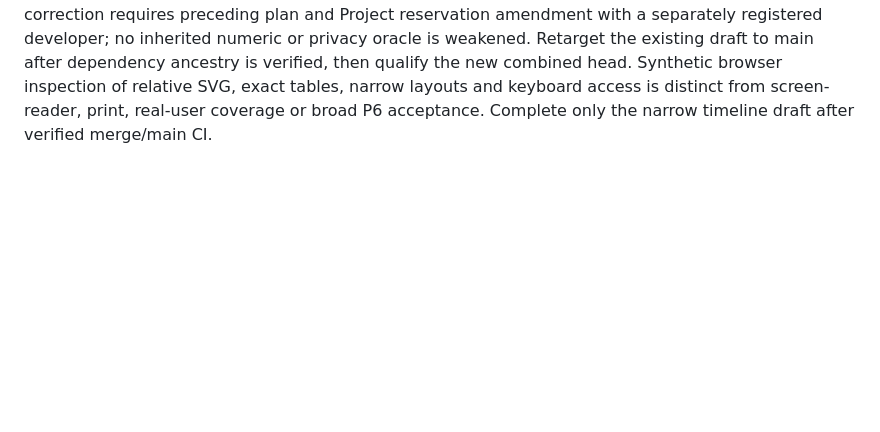
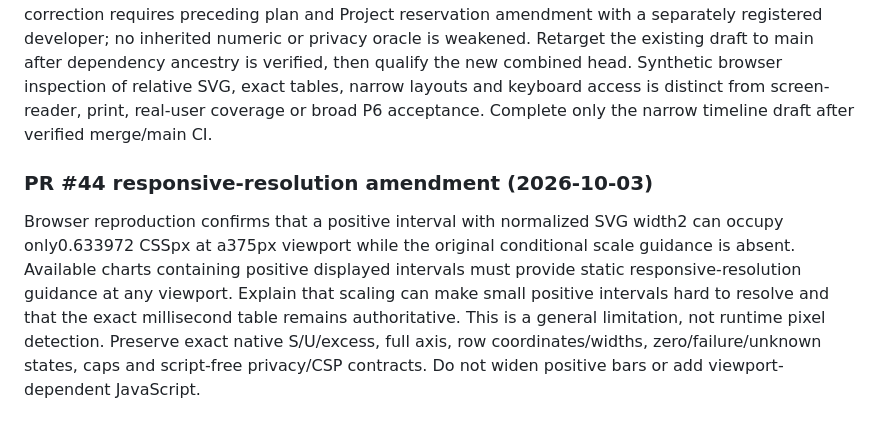
Before and after one commit to WhiteKiwi/agentprof, a Markdown page: docs/SPEC.md, the part around the change. GitHub-like rendering; blank space fills up the shorter version.

```diff
--- a/docs/SPEC.md
+++ b/docs/SPEC.md
@@ -310,3 +310,7 @@ The source-level native assessment/suppression notice exists even when no sessio
 Review the nineteen-path timeline delta at `5277222c3a915ddb440d57eb26212ac4d3a2012d`, originally stacked on merged report prerequisite `5580df688e7f18cb10be7f1e087c271c69b449d6`, against actual current main `bf341bae4dd76d3fe01963938f10e25b875c17d8`. Keep one pinned stored source generation and one unchanged overlap-analysis call, contributing-membership-only relative geometry, original native assessment/coverage/S/U/excess, strict immutable owned model v3 and full metrics/axis before the six-session/twenty-row display limits. Unknown geometry and unsupported providers retain explicit native/display states; no task elapsed time, wall-time share, API/active time, critical path, waste or savings is inferred.
 
 Immediately continue separate post-SPEC research over all nineteen original paths and current-main report/storage/metric interactions. Preserve merged command-breakdown accessibility, recurrence, checkpoint generations, standalone opening and exact help compatibility. The parent owns current-main/stack composition, shared-document prefixes/history, qualification and publication. Any code/test correction requires preceding plan and Project reservation amendment with a separately registered developer; no inherited numeric or privacy oracle is weakened. Retarget the existing draft to main after dependency ancestry is verified, then qualify the new combined head. Synthetic browser inspection of relative SVG, exact tables, narrow layouts and keyboard access is distinct from screen-reader, print, real-user coverage or broad P6 acceptance. Complete only the narrow timeline draft after verified merge/main CI.
+
+### PR #44 responsive-resolution amendment (2026-10-03)
+
+Browser reproduction confirms that a positive interval with normalized SVG width2 can occupy only0.633972 CSSpx at a375px viewport while the original conditional scale guidance is absent. Available charts containing positive displayed intervals must provide static responsive-resolution guidance at any viewport. Explain that scaling can make small positive intervals hard to resolve and that the exact millisecond table remains authoritative. This is a general limitation, not runtime pixel detection. Preserve exact native S/U/excess, full axis, row coordinates/widths, zero/failure/unknown states, caps and script-free privacy/CSP contracts. Do not widen positive bars or add viewport-dependent JavaScript.
```
Also changed, not shown: docs/FINDINGS.md (+7 -0 lines), docs/IMPLEMENTATION.md (+5 -0 lines).
